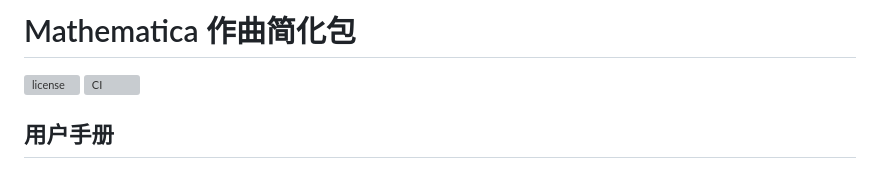
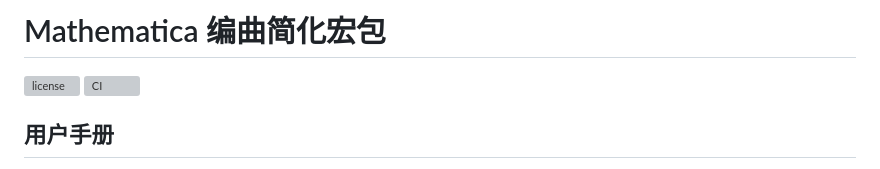
Before and after one commit to MuGeminorum/Mathematica-Music-Pack, a Markdown page: README-cn.md, the part around the change. Drawn GitHub-style; grey boxes are pictures that could not be loaded.

Commit message:
upd readme cn

```diff
--- a/README-cn.md
+++ b/README-cn.md
@@ -1,4 +1,4 @@
-# Mathematica 作曲简化包
+# Mathematica 编曲简化宏包
 
 [![license](https://img.shields.io/github/license/george-chou/Mathematica-Music-Pack.svg)](https://github.com/george-chou/Mathematica-Music-Pack/blob/master/LICENSE)
 [![CI](https://github.com/george-chou/Mathematica-Music-Pack/workflows/CI/badge.svg?branch=master)](https://github.com/george-chou/Mathematica-Music-Pack/actions)
```
